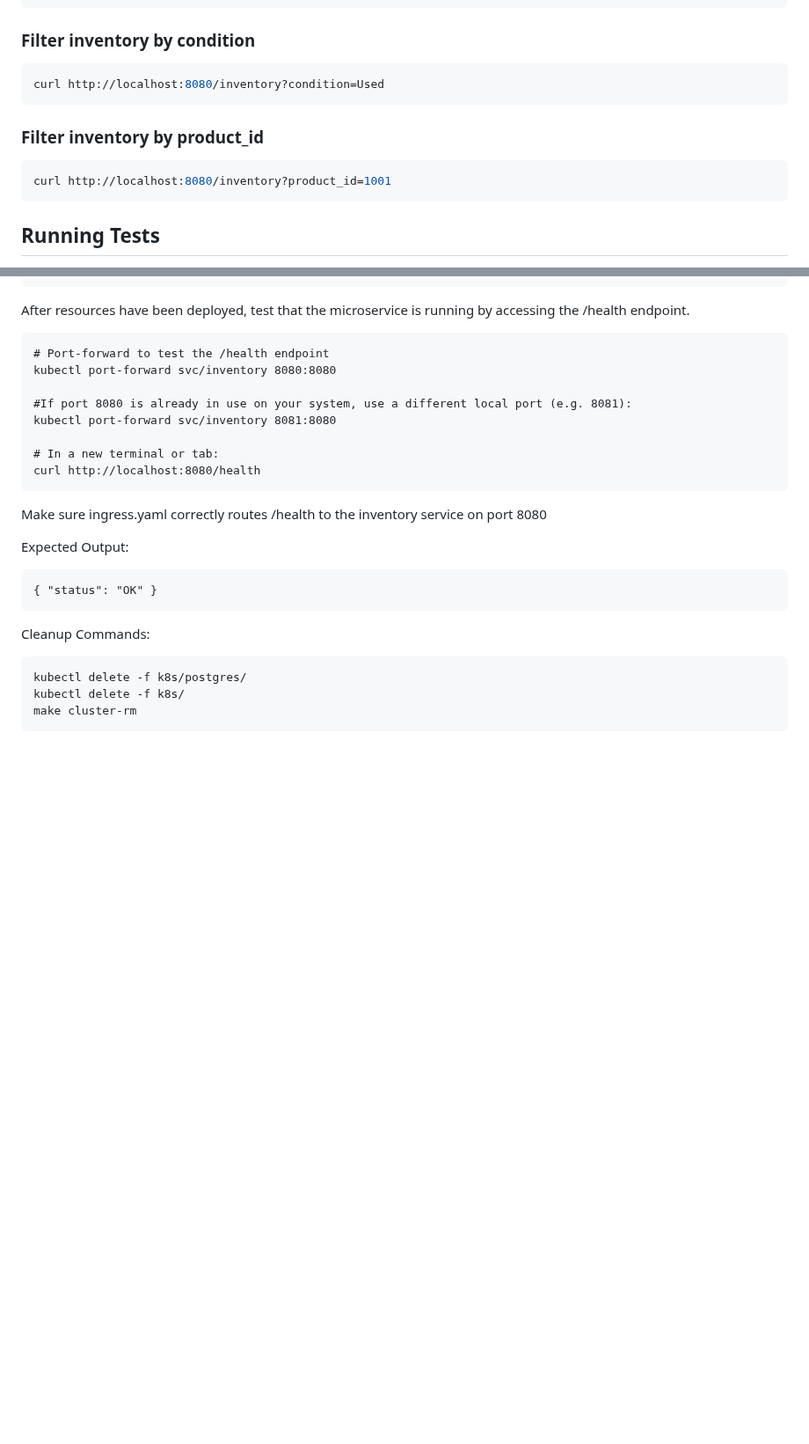
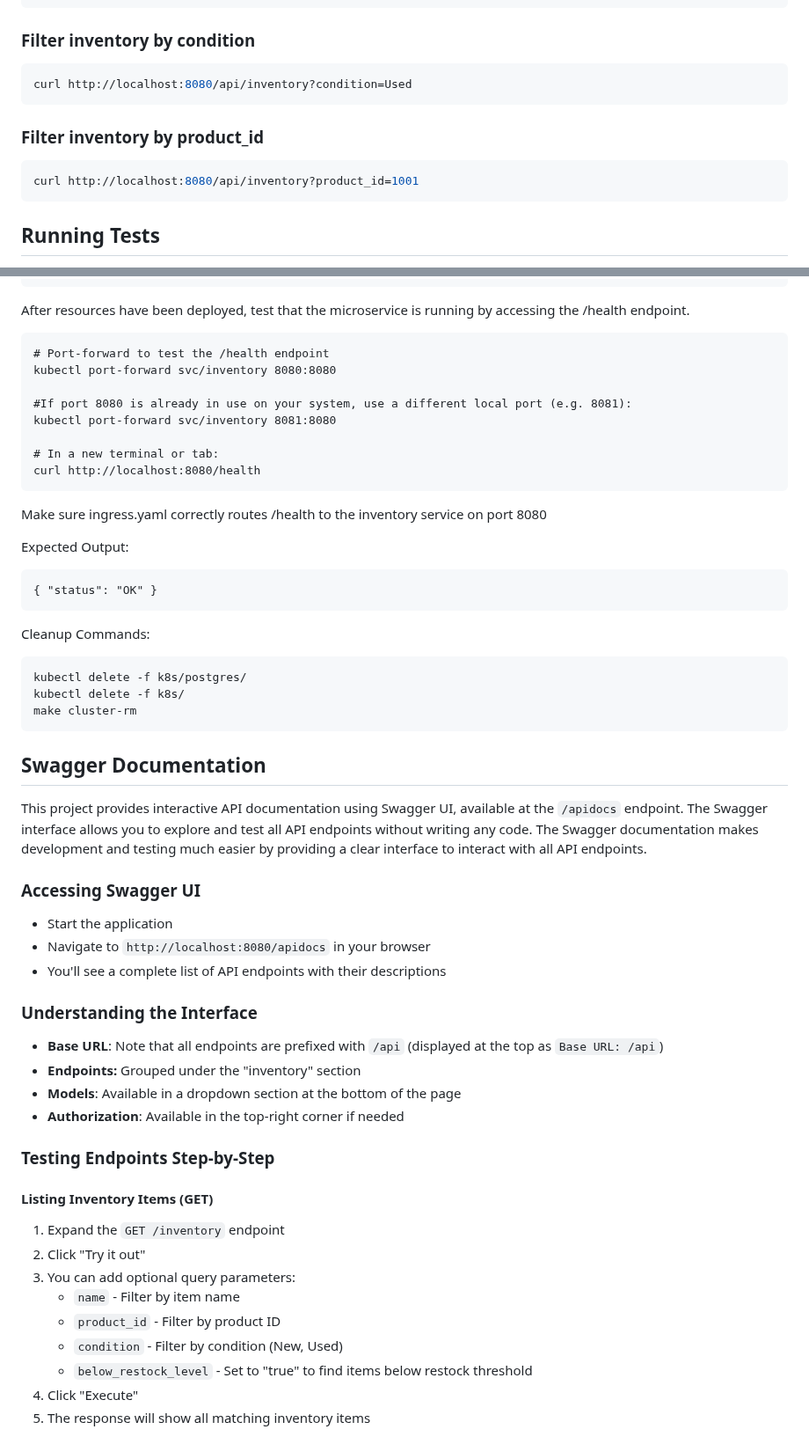
Before and after one commit to CSCI-GA-2820-SP25-003/inventory, a Markdown page: README.md, 2 parts joined by grey strips. Shown at 88% size. Rendered like a GitHub page; blank space fills up the shorter version.

````diff
--- a/README.md
+++ b/README.md
@@ -177,13 +177,13 @@ curl http://localhost:8080/inventory?name=Laptop
 ### Filter inventory by condition
 
 ```bash
-curl http://localhost:8080/inventory?condition=Used
+curl http://localhost:8080/api/inventory?condition=Used
 ```
 
 ### Filter inventory by product_id
 
 ```bash
-curl http://localhost:8080/inventory?product_id=1001
+curl http://localhost:8080/api/inventory?product_id=1001
 ```
 
 ## Running Tests
@@ -270,3 +270,34 @@ kubectl delete -f k8s/
 make cluster-rm
 ```
 
+## Swagger Documentation
+
+This project provides interactive API documentation using Swagger UI, available at the `/apidocs` endpoint. The Swagger interface allows you to explore and test all API endpoints without writing any code. The Swagger documentation makes development and testing much easier by providing a clear interface to interact with all API endpoints.
+
+### Accessing Swagger UI
+
+- Start the application
+- Navigate to `http://localhost:8080/apidocs` in your browser
+- You'll see a complete list of API endpoints with their descriptions
+
+### Understanding the Interface
+
+- **Base URL**: Note that all endpoints are prefixed with `/api` (displayed at the top as `Base URL: /api`)
+- **Endpoints:** Grouped under the "inventory" section
+- **Models**: Available in a dropdown section at the bottom of the page
+- **Authorization**: Available in the top-right corner if needed
+
+### Testing Endpoints Step-by-Step
+
+#### Listing Inventory Items (GET)
+
+1. Expand the `GET /inventory` endpoint
+2. Click "Try it out"
+3. You can add optional query parameters:
+   - `name` - Filter by item name
+   - `product_id` - Filter by product ID
+   - `condition` - Filter by condition (New, Used)
+   - `below_restock_level` - Set to "true" to find items below restock threshold
+4. Click "Execute"
+5. The response will show all matching inventory items
+
````
Also changed, not shown: other parts of README.md (+96 -16 lines).
